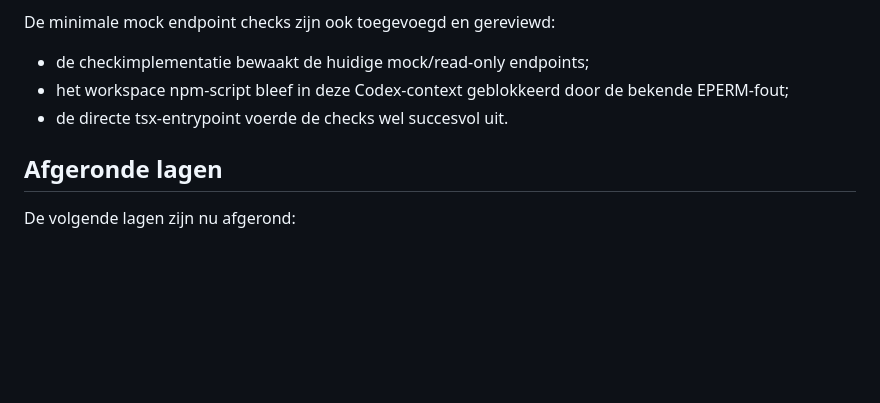
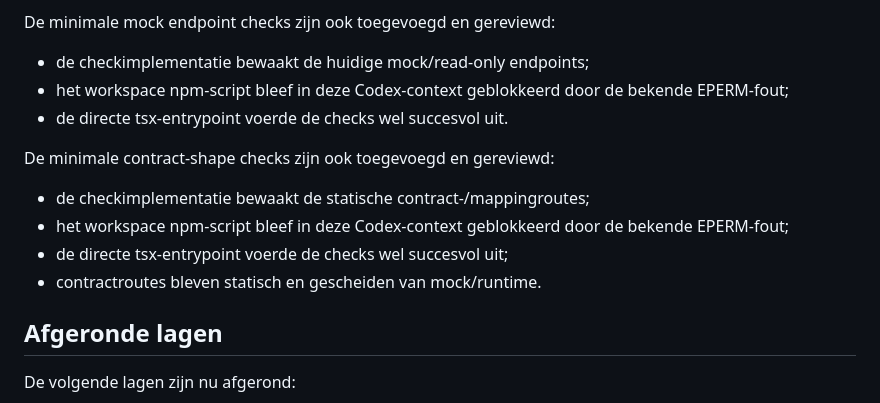
Before and after one commit to Xiaano/sam-mvp, a Markdown page: docs/HEALTH-CHECKER-MILESTONE-SUMMARY.md, the part around the change. Rendered like a GitHub page; blank space fills up the shorter version.

Commit message:
docs: add contract shape checks implementation review

```diff
--- a/docs/HEALTH-CHECKER-MILESTONE-SUMMARY.md
+++ b/docs/HEALTH-CHECKER-MILESTONE-SUMMARY.md
@@ -44,6 +44,13 @@ De minimale mock endpoint checks zijn ook toegevoegd en gereviewd:
 * het workspace npm-script bleef in deze Codex-context geblokkeerd door de bekende EPERM-fout;
 * de directe tsx-entrypoint voerde de checks wel succesvol uit.
 
+De minimale contract-shape checks zijn ook toegevoegd en gereviewd:
+
+* de checkimplementatie bewaakt de statische contract-/mappingroutes;
+* het workspace npm-script bleef in deze Codex-context geblokkeerd door de bekende EPERM-fout;
+* de directe tsx-entrypoint voerde de checks wel succesvol uit;
+* contractroutes bleven statisch en gescheiden van mock/runtime.
+
 ## Afgeronde lagen
 
 De volgende lagen zijn nu afgerond:
```
Also changed, not shown: docs/HEALTH-CHECKER-CONTRACT-SHAPE-CHECKS-IMPLEMENTATION-REVIEW.md (added, +51 -0 lines).
